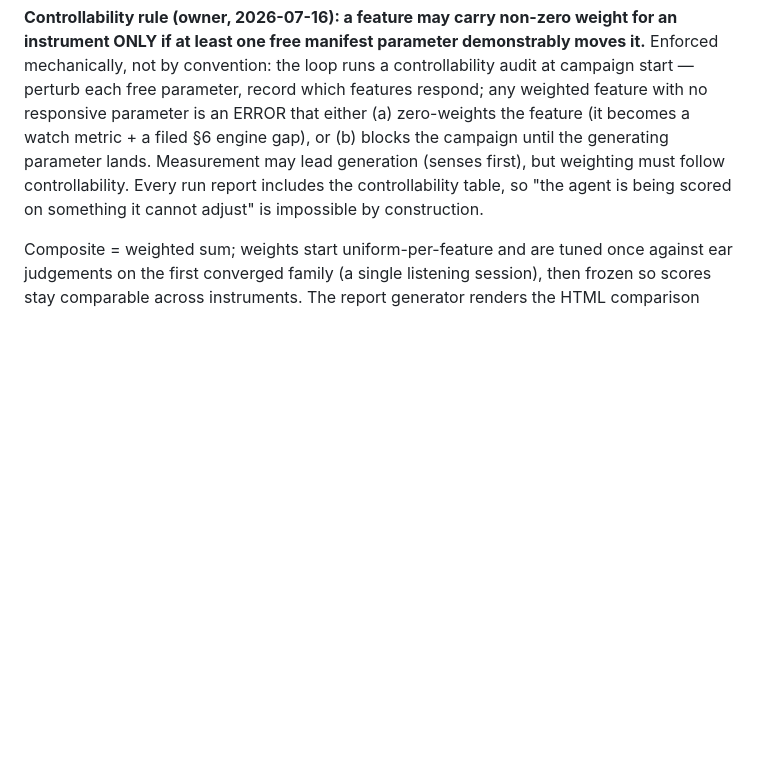
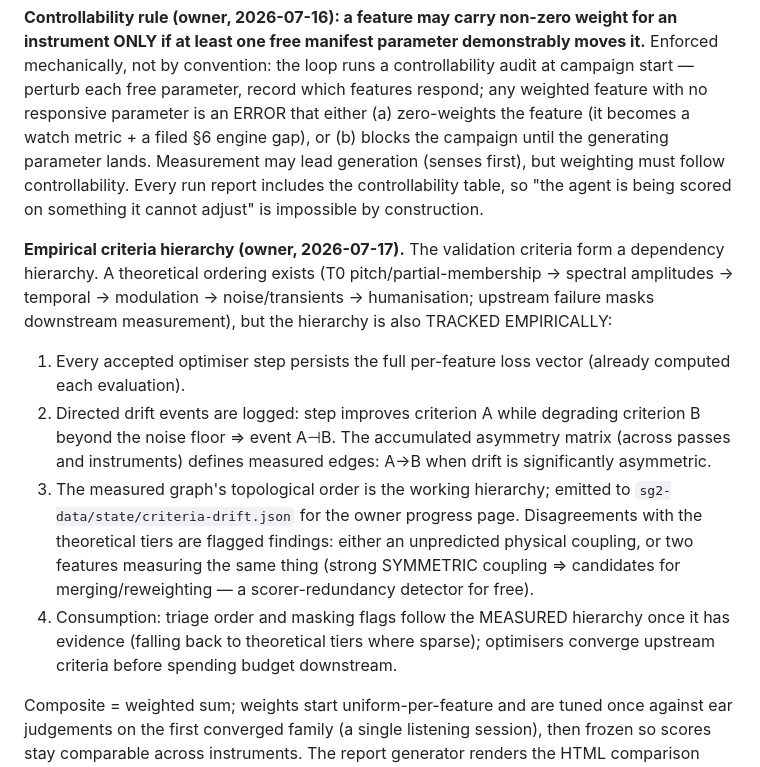
Before and after one commit to maracman/soundinator, a Markdown page: docs/SOUND_GENERATOR_2_PLAN.md, the part around one of its changes. Rendered like a GitHub page; blank space fills up the shorter version.

```diff
--- a/docs/SOUND_GENERATOR_2_PLAN.md
+++ b/docs/SOUND_GENERATOR_2_PLAN.md
@@ -288,6 +288,28 @@ Every run report includes the controllability table, so "the agent is
 being scored on something it cannot adjust" is impossible by
 construction.
 
+**Empirical criteria hierarchy (owner, 2026-07-17).** The validation
+criteria form a dependency hierarchy. A theoretical ordering exists
+(T0 pitch/partial-membership → spectral amplitudes → temporal →
+modulation → noise/transients → humanisation; upstream failure masks
+downstream measurement), but the hierarchy is also TRACKED EMPIRICALLY:
+1. Every accepted optimiser step persists the full per-feature loss
+   vector (already computed each evaluation).
+2. Directed drift events are logged: step improves criterion A while
+   degrading criterion B beyond the noise floor ⇒ event A⊣B. The
+   accumulated asymmetry matrix (across passes and instruments) defines
+   measured edges: A→B when drift is significantly asymmetric.
+3. The measured graph's topological order is the working hierarchy;
+   emitted to `sg2-data/state/criteria-drift.json` for the owner
+   progress page. Disagreements with the theoretical tiers are flagged
+   findings: either an unpredicted physical coupling, or two features
+   measuring the same thing (strong SYMMETRIC coupling ⇒ candidates for
+   merging/reweighting — a scorer-redundancy detector for free).
+4. Consumption: triage order and masking flags follow the MEASURED
+   hierarchy once it has evidence (falling back to theoretical tiers
+   where sparse); optimisers converge upstream criteria before spending
+   budget downstream.
+
 Composite = weighted sum; weights start uniform-per-feature and are tuned
 once against ear judgements on the first converged family (a single
 listening session), then frozen so scores stay comparable across
```
Also changed, not shown: other parts of docs/SOUND_GENERATOR_2_PLAN.md (+64 -6 lines).
